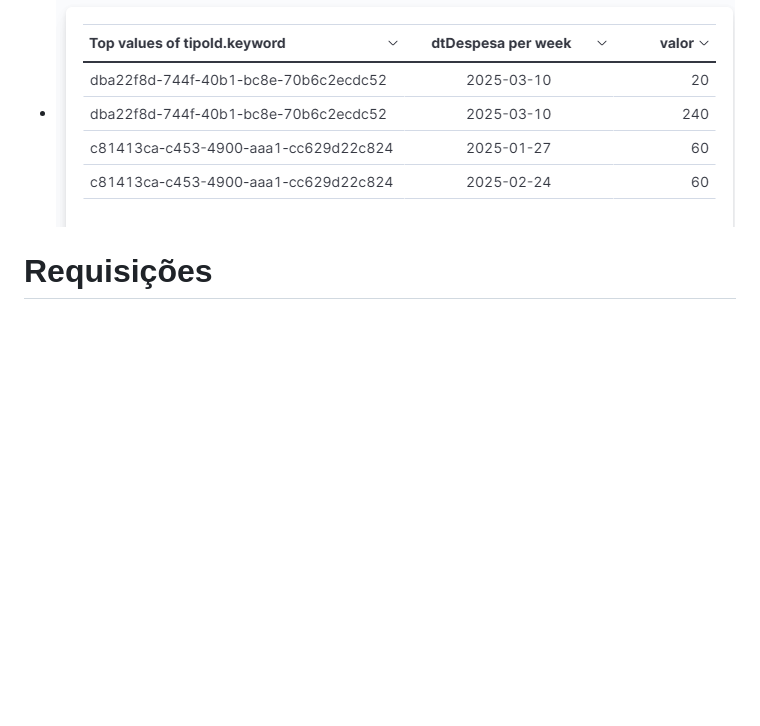
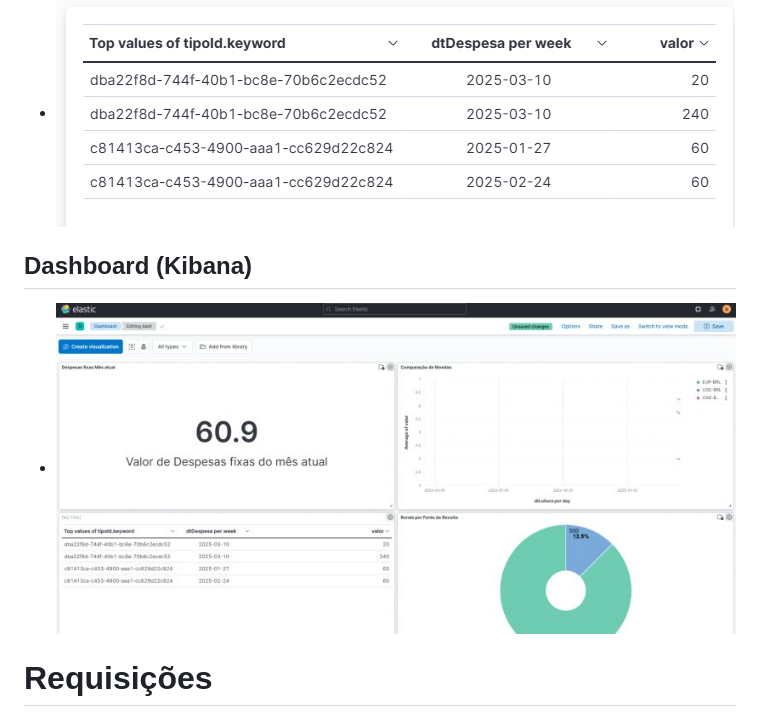
Before and after one commit to Gus1331/Finance-API, a Markdown page: README.md, the part around the change. Rendered like a GitHub page; pictures changed too: readme-imgs/dash.png (added); blank space fills up the shorter version.

Commit message:
feat: update readme

```diff
--- a/README.md
+++ b/README.md
@@ -36,6 +36,9 @@ A API tem um shedule para armazenar dados de cotação diariamente de BRL, USD,
 - ![Gráfico Donut que mostra a receita total do usuário em número e porcentagem, dividido por fonte de receita no Kibana](readme-imgs/fontereceita-chart.png)
 ## Listagem de receita em tabela (Kibana)
 - ![Listagem de receitas em tabela no Kibana](readme-imgs/receitas-table.png)
+
+## Dashboard (Kibana)
+- ![Dashboard dentro do Kibana demosntrando gráficos anteriores](readme-imgs/dash.png)
 
 # Requisições
 ### **Requisição POST para criar um usuário**
```
